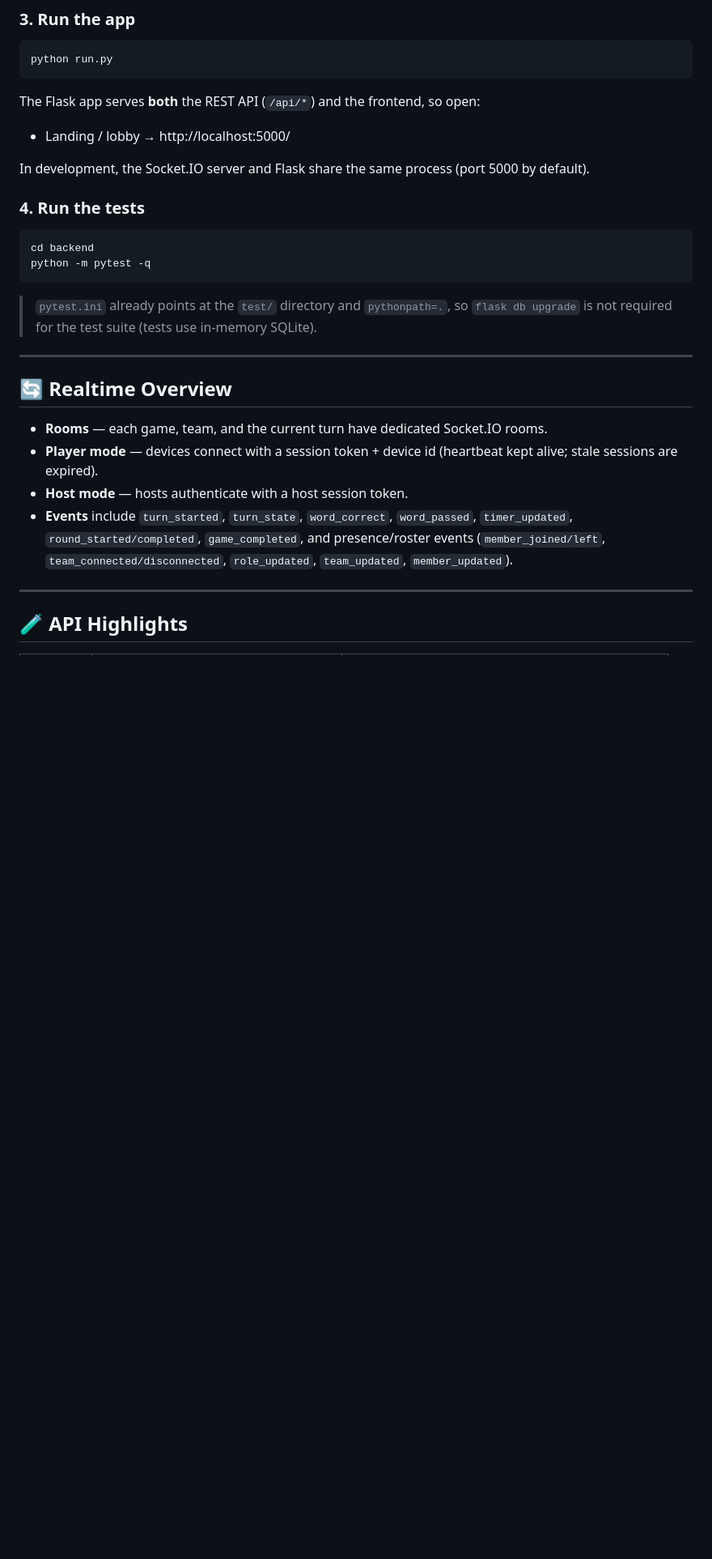
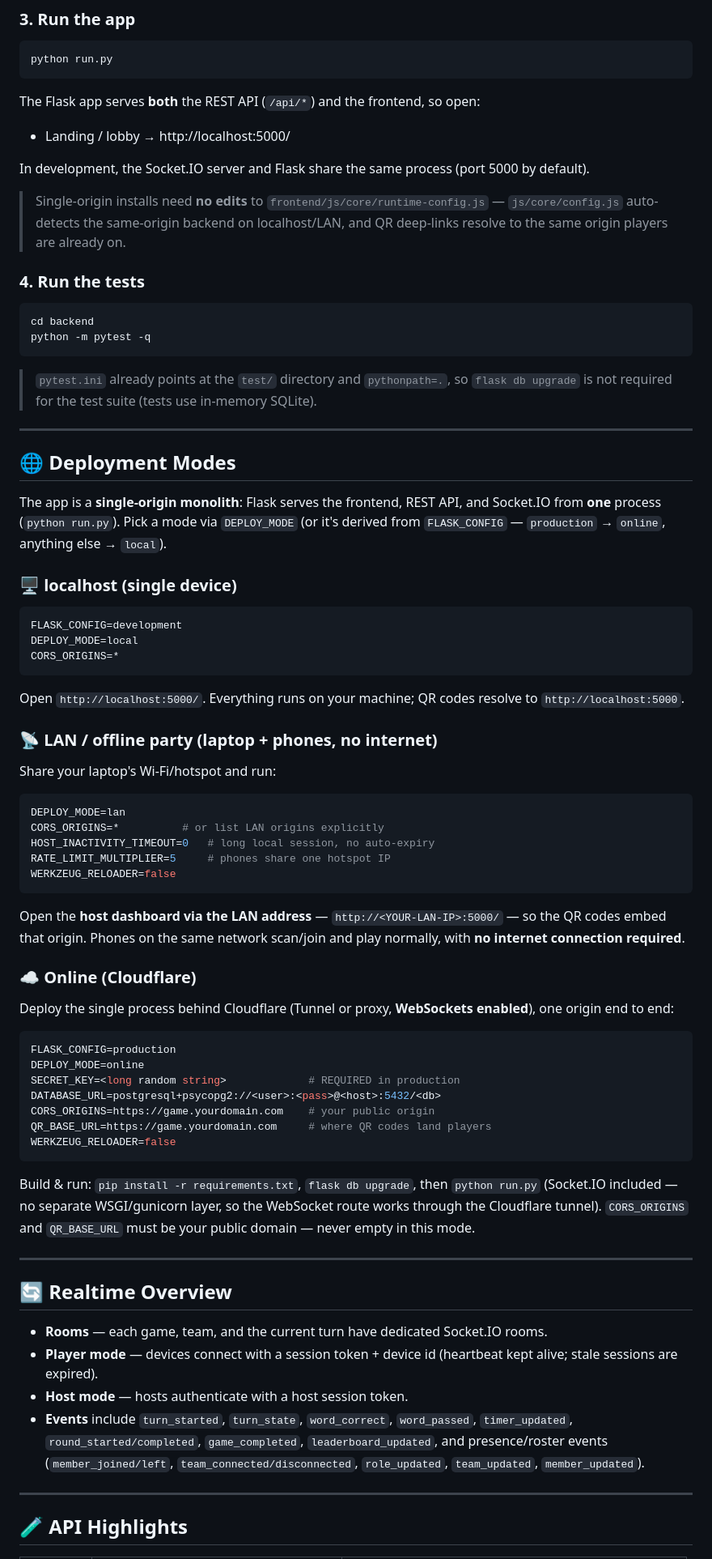
Before and after one commit to hitorikaze26/pinoy_henyo_online, a Markdown page: README.md, the part around one of its changes. Shown at 81% size. Drawn GitHub-style; blank space fills up the shorter version.

````diff
--- a/README.md
+++ b/README.md
@@ -128,6 +138,10 @@ The Flask app serves **both** the REST API (`/api/*`) and the frontend, so open:
 
 In development, the Socket.IO server and Flask share the same process (port 5000 by default).
 
+> Single-origin installs need **no edits** to `frontend/js/core/runtime-config.js` —
+> `js/core/config.js` auto-detects the same-origin backend on localhost/LAN, and
+> QR deep-links resolve to the same origin players are already on.
+
 ### 4. Run the tests
 
 ```bash
@@ -140,12 +154,58 @@ python -m pytest -q
 
 ---
 
+## 🌐 Deployment Modes
+
+The app is a **single-origin monolith**: Flask serves the frontend, REST API, and Socket.IO from **one** process (`python run.py`). Pick a mode via `DEPLOY_MODE` (or it's derived from `FLASK_CONFIG` — `production` → `online`, anything else → `local`).
+
+### 🖥️ localhost (single device)
+
+```bash
+FLASK_CONFIG=development
+DEPLOY_MODE=local
+CORS_ORIGINS=*
+```
+
+Open `http://localhost:5000/`. Everything runs on your machine; QR codes resolve to `http://localhost:5000`.
+
+### 📡 LAN / offline party (laptop + phones, no internet)
+
+Share your laptop's Wi-Fi/hotspot and run:
+
+```bash
+DEPLOY_MODE=lan
+CORS_ORIGINS=*          # or list LAN origins explicitly
+HOST_INACTIVITY_TIMEOUT=0   # long local session, no auto-expiry
+RATE_LIMIT_MULTIPLIER=5     # phones share one hotspot IP
+WERKZEUG_RELOADER=false
+```
+
+Open the **host dashboard via the LAN address** — `http://<YOUR-LAN-IP>:5000/` — so the QR codes embed that origin. Phones on the same network scan/join and play normally, with **no internet connection required**.
+
+### ☁️ Online (Cloudflare)
+
+Deploy the single process behind Cloudflare (Tunnel or proxy, **WebSockets enabled**), one origin end to end:
+
+```bash
+FLASK_CONFIG=production
+DEPLOY_MODE=online
+SECRET_KEY=<long random string>             # REQUIRED in production
+DATABASE_URL=postgresql+psycopg2://<user>:<pass>@<host>:5432/<db>
+CORS_ORIGINS=https://game.yourdomain.com    # your public origin
+QR_BASE_URL=https://game.yourdomain.com     # where QR codes land players
+WERKZEUG_RELOADER=false
+```
+
+Build & run: `pip install -r requirements.txt`, `flask db upgrade`, then `python run.py` (Socket.IO included — no separate WSGI/gunicorn layer, so the WebSocket route works through the Cloudflare tunnel). `CORS_ORIGINS` and `QR_BASE_URL` must be your public domain — never empty in this mode.
+
+---
+
 ## 🔄 Realtime Overview
 
 - **Rooms** — each game, team, and the current turn have dedicated Socket.IO rooms.
 - **Player mode** — devices connect with a session token + device id (heartbeat kept alive; stale sessions are expired).
 - **Host mode** — hosts authenticate with a host session token.
-- **Events** include `turn_started`, `turn_state`, `word_correct`, `word_passed`, `timer_updated`, `round_started/completed`, `game_completed`, and presence/roster events (`member_joined/left`, `team_connected/disconnected`, `role_updated`, `team_updated`, `member_updated`).
+- **Events** include `turn_started`, `turn_state`, `word_correct`, `word_passed`, `timer_updated`, `round_started/completed`, `game_completed`, `leaderboard_updated`, and presence/roster events (`member_joined/left`, `team_connected/disconnected`, `role_updated`, `team_updated`, `member_updated`).
 
 ---
 
````
Also changed, not shown: other parts of README.md (+20 -8 lines).
